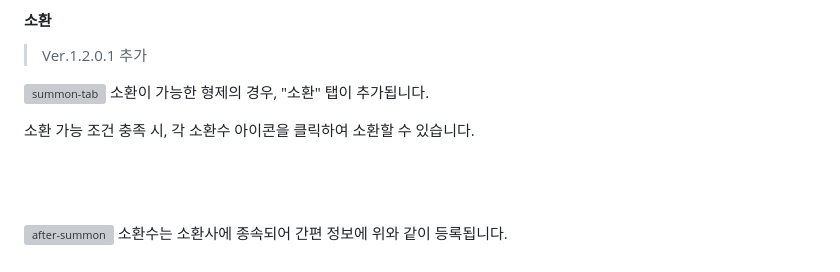
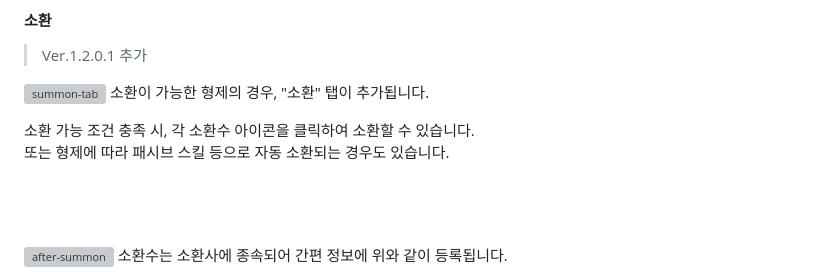
Before and after one commit to nyj001012/The-legacy-of-the-braveries-score-board, a Markdown page: README.md, the part around the change. GitHub-like rendering; grey boxes are pictures that could not be loaded.

Commit message:
Update README.md
소환 설명  추가

```diff
--- a/README.md
+++ b/README.md
@@ -161,6 +161,7 @@
 소환이 가능한 형제의 경우, "소환" 탭이 추가됩니다.
 
 소환 가능 조건 충족 시, 각 소환수 아이콘을 클릭하여 소환할 수 있습니다.
+또는 형제에 따라 패시브 스킬 등으로 자동 소환되는 경우도 있습니다.
 <br><br><br><br>
 
 ![after-summon](./image/in-game/after-summon.png)
```
